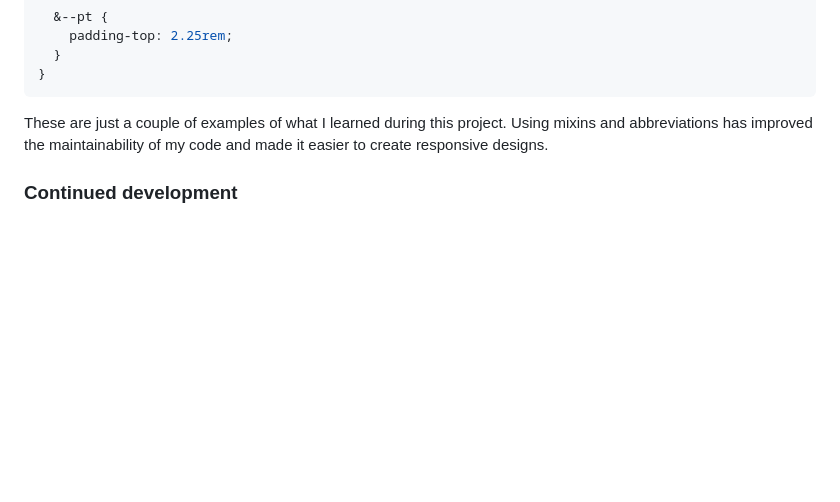
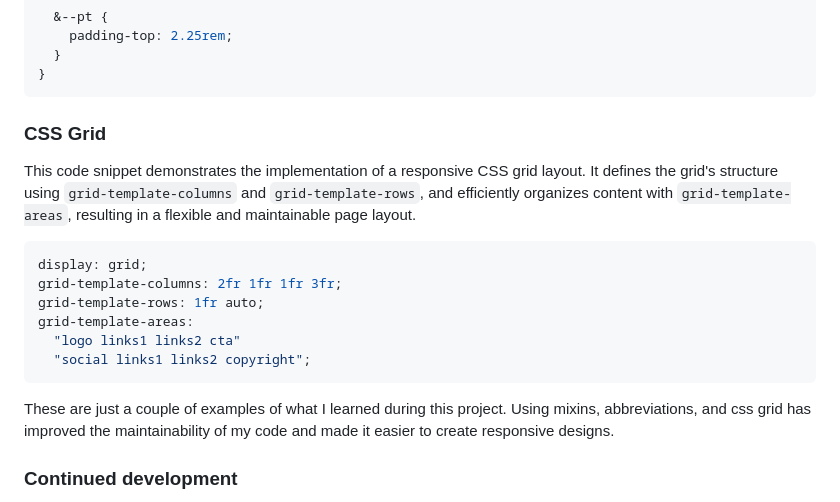
Before and after one commit to Valik3201/easybank, a Markdown page: README.md, the part around the change. GitHub-like rendering; blank space fills up the shorter version.

````diff
--- a/README.md
+++ b/README.md
@@ -131,7 +131,20 @@ This code showcases the use of property abbreviations in class names to simplify
 }
 ```
 
-These are just a couple of examples of what I learned during this project. Using mixins and abbreviations has improved the maintainability of my code and made it easier to create responsive designs.
+### CSS Grid
+
+This code snippet demonstrates the implementation of a responsive CSS grid layout. It defines the grid's structure using `grid-template-columns` and `grid-template-rows`, and efficiently organizes content with `grid-template-areas`, resulting in a flexible and maintainable page layout.
+
+```scss
+display: grid;
+grid-template-columns: 2fr 1fr 1fr 3fr;
+grid-template-rows: 1fr auto;
+grid-template-areas:
+  "logo links1 links2 cta"
+  "social links1 links2 copyright";
+```
+
+These are just a couple of examples of what I learned during this project. Using mixins,  abbreviations, and css grid  has improved the maintainability of my code and made it easier to create responsive designs.
 
 ### Continued development
 
````
